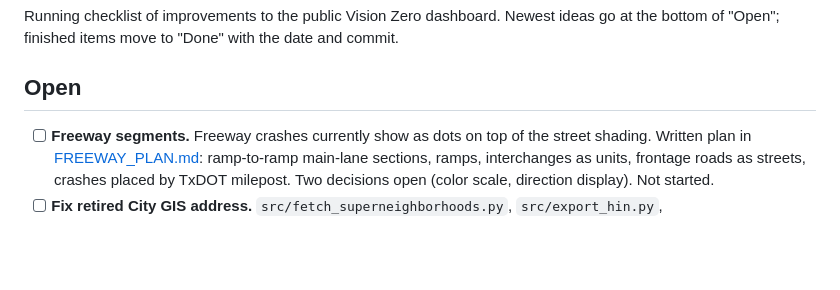
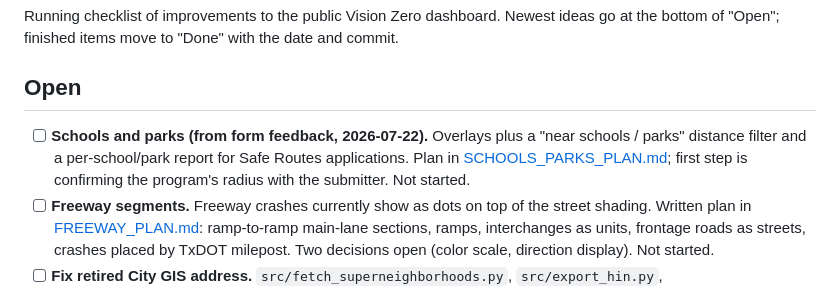
Before and after one commit to WrenVin/PharisFellowshipVisionZero, a Markdown page: ROADMAP.md, the part around the change. GitHub-like rendering; blank space fills up the shorter version.

Commit message:
Plan: schools and parks overlays + distance filter (from form feedback)
Co-Authored-By: Claude Opus 5.5 <noreply@anthropic.com>

```diff
--- a/ROADMAP.md
+++ b/ROADMAP.md
@@ -4,6 +4,7 @@ Running checklist of improvements to the public Vision Zero dashboard. Newest id
 
 ## Open
 
+- [ ] **Schools and parks (from form feedback, 2026-07-22).** Overlays plus a "near schools / parks" distance filter and a per-school/park report for Safe Routes applications. Plan in [SCHOOLS_PARKS_PLAN.md](SCHOOLS_PARKS_PLAN.md); first step is confirming the program's radius with the submitter. Not started.
 - [ ] **Freeway segments.** Freeway crashes currently show as dots on top of the street shading. Written plan in [FREEWAY_PLAN.md](FREEWAY_PLAN.md): ramp-to-ramp main-lane sections, ramps, interchanges as units, frontage roads as streets, crashes placed by TxDOT milepost. Two decisions open (color scale, direction display). Not started.
 - [ ] **Fix retired City GIS address.** `src/fetch_superneighborhoods.py`, `src/export_hin.py`, `src/fetch_boundary.py` and `src/conflate_landuse.py` use `mycity2.houstontx.gov/pubgis02/...`, which no longer responds; the City moved to `.../gisweb02/...`. Boundaries already on disk are fine; a re-fetch would fail until updated.
 - [ ] **Name the remaining management districts.** HCID #8, #10-A, #12, #16, #24 and Harris County PID #2 are inside the city but listed only by number in City data; add them once their names are confirmed.
```
Also changed, not shown: SCHOOLS_PARKS_PLAN.md (added, +39 -0 lines).
